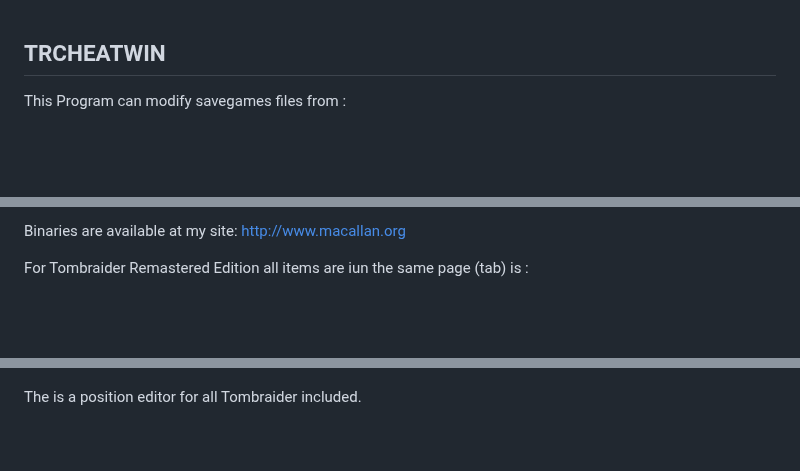
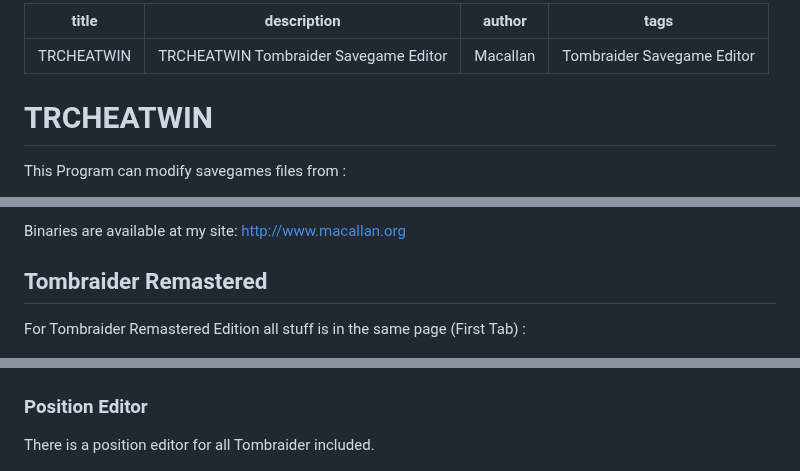
Before and after one commit to Ian-Macallan/TRCheatWin, a Markdown page: README.md, 3 parts joined by grey strips. GitHub-like rendering; blank space fills up the shorter version.

```diff
--- a/README.md
+++ b/README.md
@@ -1,5 +1,13 @@
+---
+title: TRCHEATWIN
+description: TRCHEATWIN Tombraider Savegame Editor
+author: Macallan
+tags: Tombraider Savegame Editor
+---
+
  TRCHEATWIN
------------
+============
+
 This Program can modify savegames files from :
 - Tombraider I, Unfinished Business,
 - Tombraider II, II The Golden Mask,
@@ -22,6 +30,8 @@ The features are :
 Binaries are available at my site:
 http://www.macallan.org
 
-For Tombraider Remastered Edition all items are iun the same page (tab) is :
+## Tombraider Remastered
+
+For Tombraider Remastered Edition all stuff is in the same page (First Tab) :
 
 ![TRCheatWin](https://github.com/Ian-Macallan/TRCheatWin/blob/115a445e48f7a0d30b683d1b8dbd34e619ad5a6c/Pictures/TRCheatWin.png)
@@ -30,8 +42,8 @@ On Remastered Edition you can export / import / delete one save slot.
 
 ![TRCheatWin6](https://github.com/Ian-Macallan/TRCheatWin/blob/ccbbc8ec8dd1ab657f42c5469ed84f5aa23e84db/Pictures/TRCheatWin6.png)
 
-
-The is a position editor for all Tombraider included.
+### Position Editor
+There is a position editor for all Tombraider included.
 
 ![example](https://github.com/Ian-Macallan/TRCheatWin/blob/ccbbc8ec8dd1ab657f42c5469ed84f5aa23e84db/Pictures/TRCheatWin7.png)
 
```
Also changed, not shown: other parts of README.md (+13 -4 lines).
